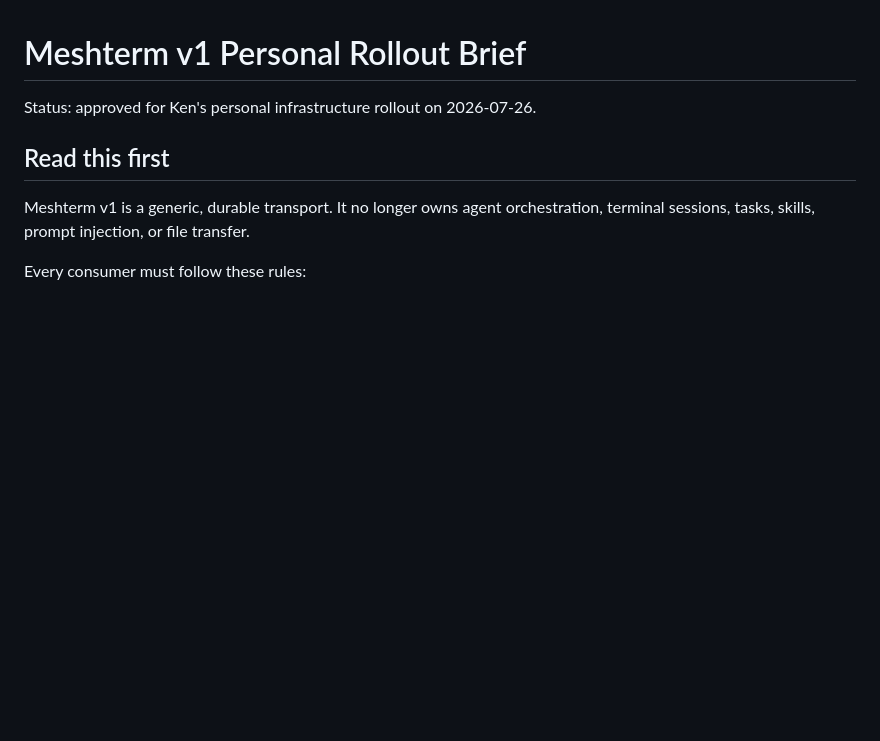
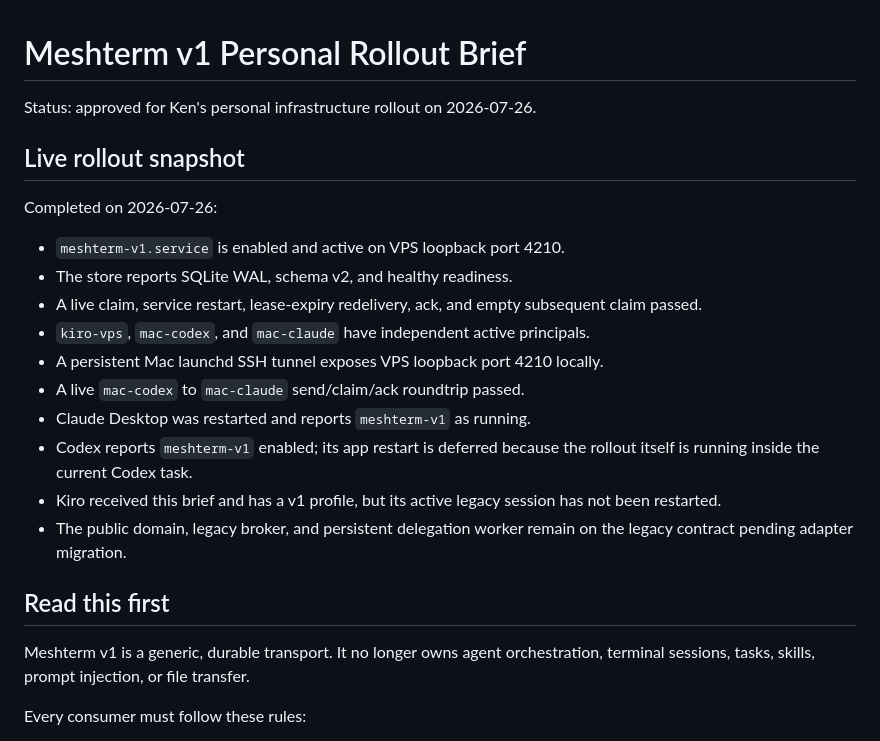
Before and after one commit to KenEzekiel/meshterm, a Markdown page: docs/PERSONAL_ROLLOUT_V1.md, the part around the change. Drawn GitHub-style; blank space fills up the shorter version.

Commit message:
[Docs] Record personal v1 rollout

```diff
--- a/docs/PERSONAL_ROLLOUT_V1.md
+++ b/docs/PERSONAL_ROLLOUT_V1.md
@@ -1,6 +1,25 @@
 # Meshterm v1 Personal Rollout Brief
 
 Status: approved for Ken's personal infrastructure rollout on 2026-07-26.
+
+## Live rollout snapshot
+
+Completed on 2026-07-26:
+
+- `meshterm-v1.service` is enabled and active on VPS loopback port 4210.
+- The store reports SQLite WAL, schema v2, and healthy readiness.
+- A live claim, service restart, lease-expiry redelivery, ack, and empty
+  subsequent claim passed.
+- `kiro-vps`, `mac-codex`, and `mac-claude` have independent active principals.
+- A persistent Mac launchd SSH tunnel exposes VPS loopback port 4210 locally.
+- A live `mac-codex` to `mac-claude` send/claim/ack roundtrip passed.
+- Claude Desktop was restarted and reports `meshterm-v1` as running.
+- Codex reports `meshterm-v1` enabled; its app restart is deferred because the
+  rollout itself is running inside the current Codex task.
+- Kiro received this brief and has a v1 profile, but its active legacy session
+  has not been restarted.
+- The public domain, legacy broker, and persistent delegation worker remain on
+  the legacy contract pending adapter migration.
 
 ## Read this first
 
```
Also changed, not shown: .agents/changes/2026-07-26-03-personal-v1-rollout.md (added, +44 -0 lines), .learnings/2026-07-26-parallel-v1-rollout.md (added, +55 -0 lines).
